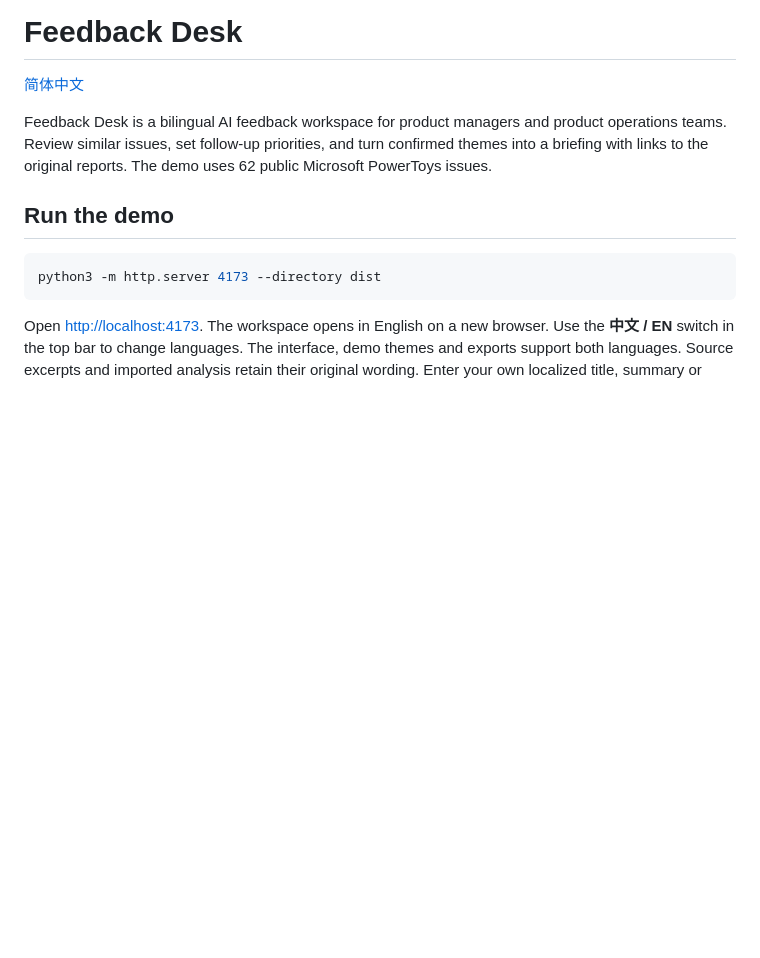
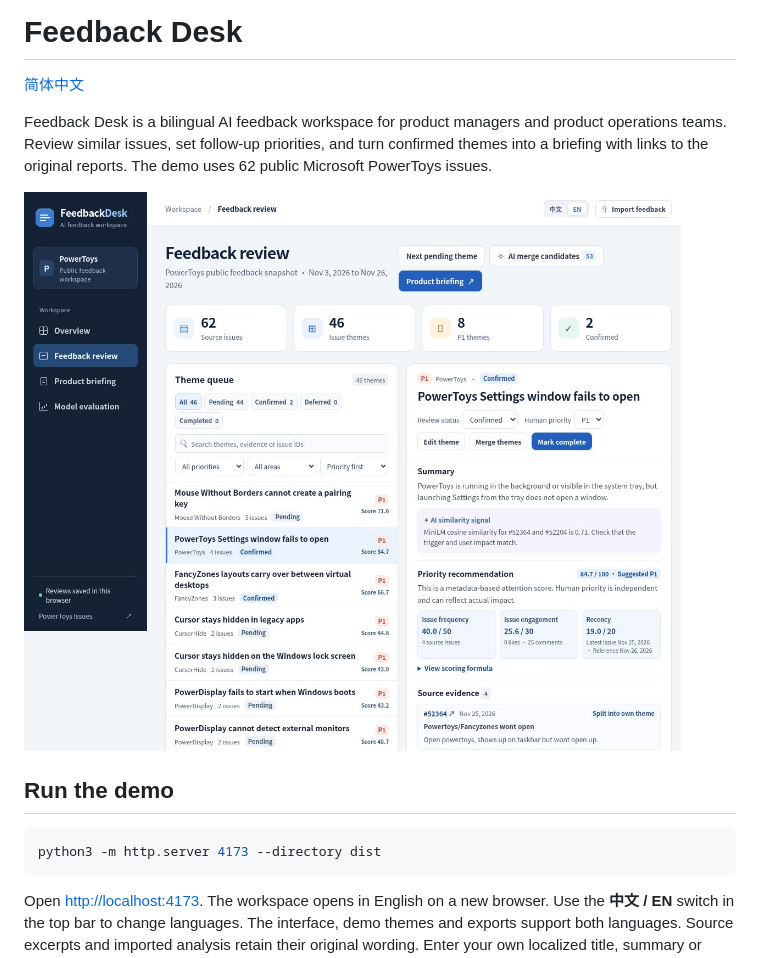
Before and after one commit to plii05/ai-feedback-desk, a Markdown page: README.md, the part around the change. GitHub-like rendering; pictures changed too: docs/screenshots/feedback-review.jpg (added); blank space fills up the shorter version.

Commit message:
Show the review workspace in the README

```diff
--- a/README.md
+++ b/README.md
@@ -3,6 +3,8 @@
 [简体中文](README.zh-CN.md)
 
 Feedback Desk is a bilingual AI feedback workspace for product managers and product operations teams. Review similar issues, set follow-up priorities, and turn confirmed themes into a briefing with links to the original reports. The demo uses 62 public Microsoft PowerToys issues.
+
+![Feedback Desk review workspace showing the issue queue, a confirmed theme, its priority score, and source evidence](docs/screenshots/feedback-review.jpg)
 
 ## Run the demo
 
```
Also changed, not shown: 1 other file.
